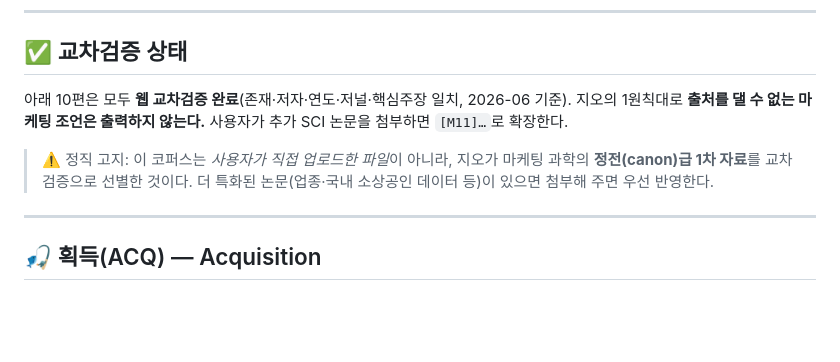
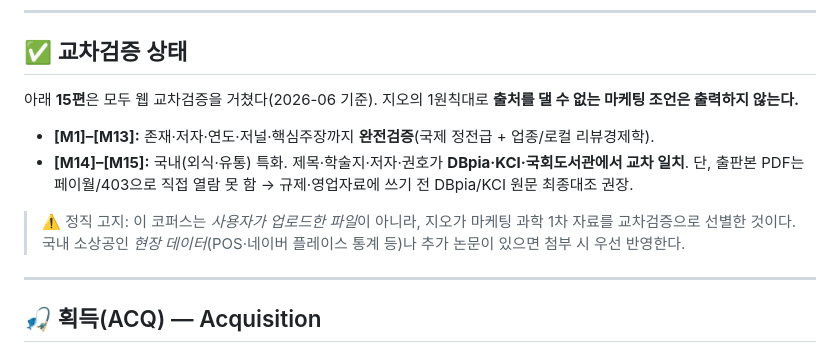
Before and after one commit to tube10081008-stack/Urge-surfing, a Markdown page: marketing-orchestra/references.md, the part around one of its changes. GitHub-like rendering; blank space fills up the shorter version.

```diff
--- a/marketing-orchestra/references.md
+++ b/marketing-orchestra/references.md
@@ -7,9 +7,11 @@
 
 ## ✅ 교차검증 상태
 
-아래 10편은 모두 **웹 교차검증 완료**(존재·저자·연도·저널·핵심주장 일치, 2026-06 기준). 지오의 1원칙대로 **출처를 댈 수 없는 마케팅 조언은 출력하지 않는다.** 사용자가 추가 SCI 논문을 첨부하면 `[M11]…`로 확장한다.
+아래 **15편**은 모두 웹 교차검증을 거쳤다(2026-06 기준). 지오의 1원칙대로 **출처를 댈 수 없는 마케팅 조언은 출력하지 않는다.**
+- **[M1]–[M13]:** 존재·저자·연도·저널·핵심주장까지 **완전검증**(국제 정전급 + 업종/로컬 리뷰경제학).
+- **[M14]–[M15]:** 국내(외식·유통) 특화. 제목·학술지·저자·권호가 **DBpia·KCI·국회도서관에서 교차 일치**. 단, 출판본 PDF는 페이월/403으로 직접 열람 못 함 → 규제·영업자료에 쓰기 전 DBpia/KCI 원문 최종대조 권장.
 
-> ⚠️ 정직 고지: 이 코퍼스는 *사용자가 직접 업로드한 파일*이 아니라, 지오가 마케팅 과학의 **정전(canon)급 1차 자료**를 교차검증으로 선별한 것이다. 더 특화된 논문(업종·국내 소상공인 데이터 등)이 있으면 첨부해 주면 우선 반영한다.
+> ⚠️ 정직 고지: 이 코퍼스는 *사용자가 업로드한 파일*이 아니라, 지오가 마케팅 과학 1차 자료를 교차검증으로 선별한 것이다. 국내 소상공인 *현장 데이터*(POS·네이버 플레이스 통계 등)나 추가 논문이 있으면 첨부 시 우선 반영한다.
 
 ---
 
```
Also changed, not shown: other parts of marketing-orchestra/references.md (+39 -3 lines), marketing-orchestra/orchestrator.md (+4 -4 lines).
